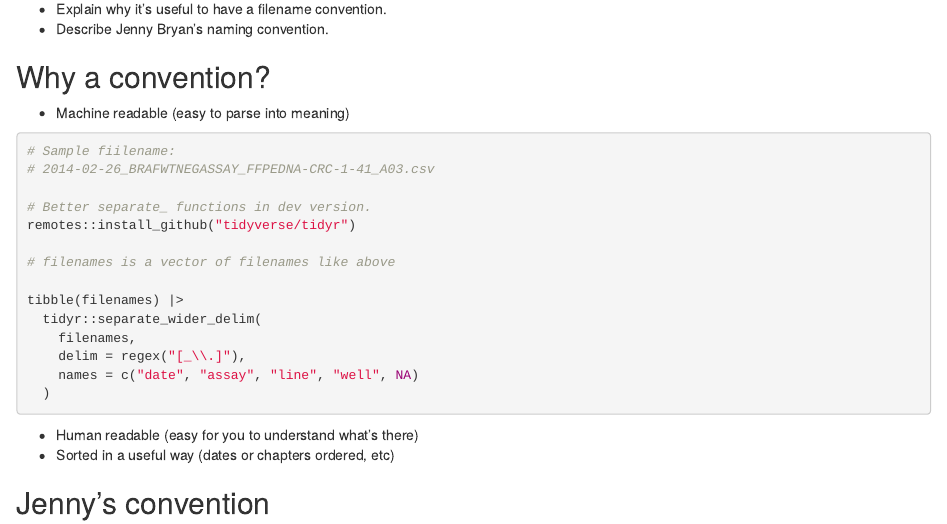
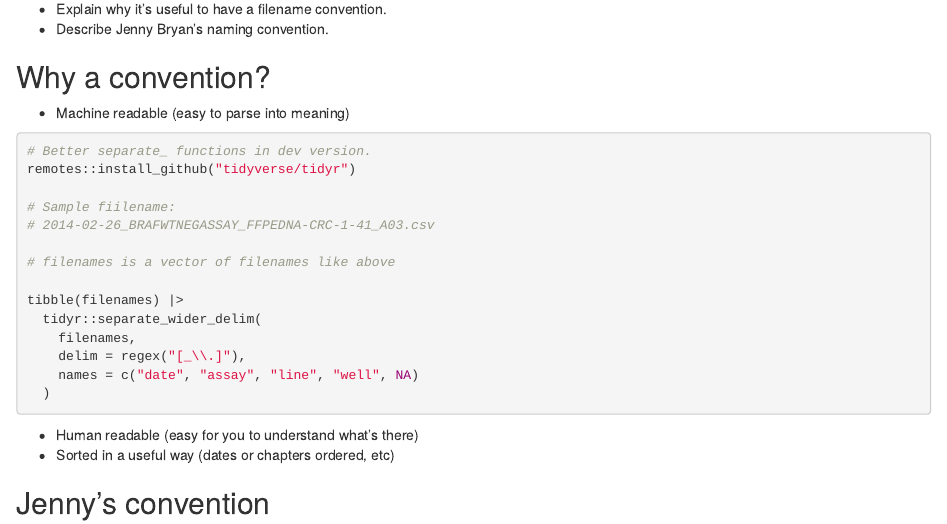
Before and after one commit to r4ds/bookclub-rwtf, an R Markdown document (04_how-to-name-files.Rmd): the page in a window 1100 px wide, from 130 px down. Rendered offline with R 4.5, knitr and Pandoc, with nearby package versions; folded parts are opened; drawn as R Markdown's standard HTML page in place of the format the file asks for.

Commit message:
Reorder chapter 04 sample code.

````diff
--- a/04_how-to-name-files.Rmd
+++ b/04_how-to-name-files.Rmd
@@ -12,11 +12,11 @@ See [Jenny Bryan's normconf talk](https://www.youtube.com/watch?v=ES1LTlnpLMk).
 -   Machine readable (easy to parse into meaning)
 
 ```{r 04-filenames, eval = FALSE}
+# Better separate_ functions in dev version.
+remotes::install_github("tidyverse/tidyr")
+
 # Sample fiilename:
 # 2014-02-26_BRAFWTNEGASSAY_FFPEDNA-CRC-1-41_A03.csv
-
-# Better separate_ functions in dev version.
-remotes::install_github("tidyverse/tidyr")
 
 # filenames is a vector of filenames like above
 
````
